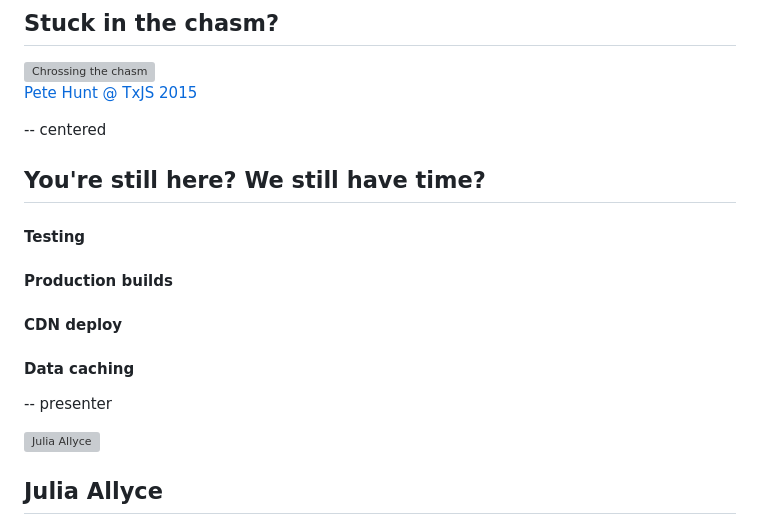
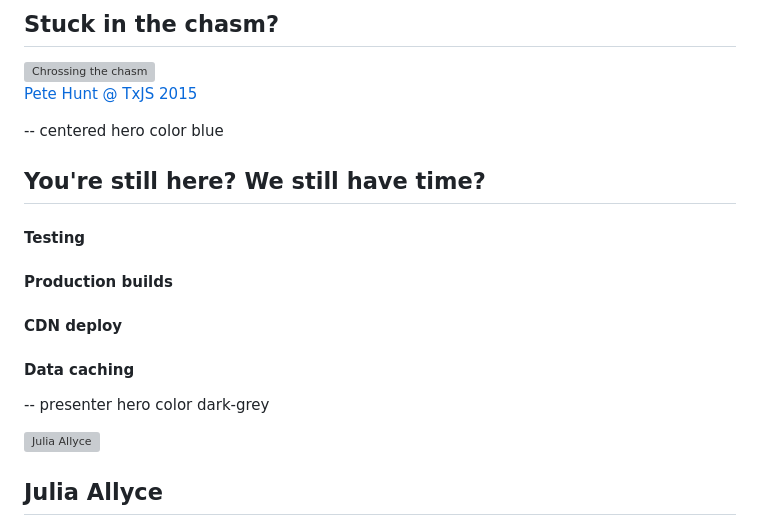
Before and after one commit to julia-allyce/vanjs-donejs, a Markdown page: slides.md, the part around the change printed below. GitHub-like rendering; grey boxes are pictures that could not be loaded.

```diff
--- a/slides.md
+++ b/slides.md
@@ -177,7 +183,7 @@ socket.on('messages removed',
 
 [Pete Hunt @ TxJS 2015](https://www.youtube.com/watch?v=A0Kj49z6WdM)
 
--- centered
+-- centered hero color blue
 
 ## You're still here? We still have time?
 
@@ -186,7 +192,7 @@ socket.on('messages removed',
 #### CDN deploy
 #### Data caching
 
--- presenter
+-- presenter hero color dark-grey
 
 <div class="bio">
 
```
Also changed, not shown: other parts of slides.md (+19 -13 lines), img/release-history.jpg (added), 1 other file.
